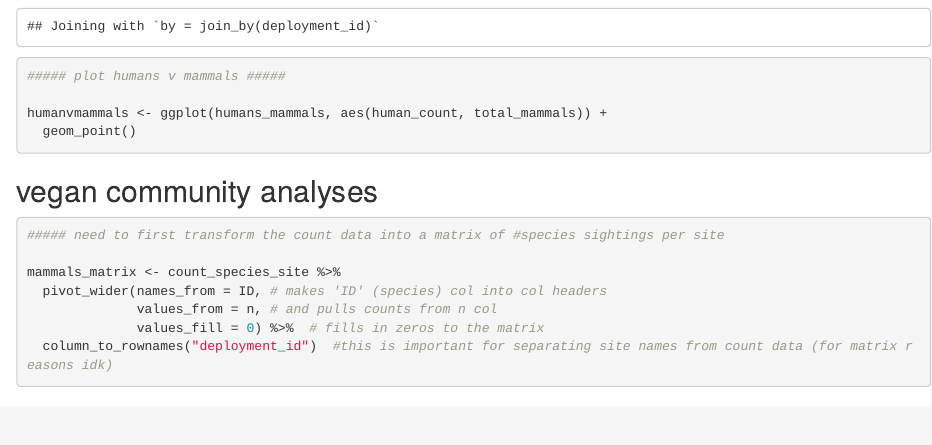
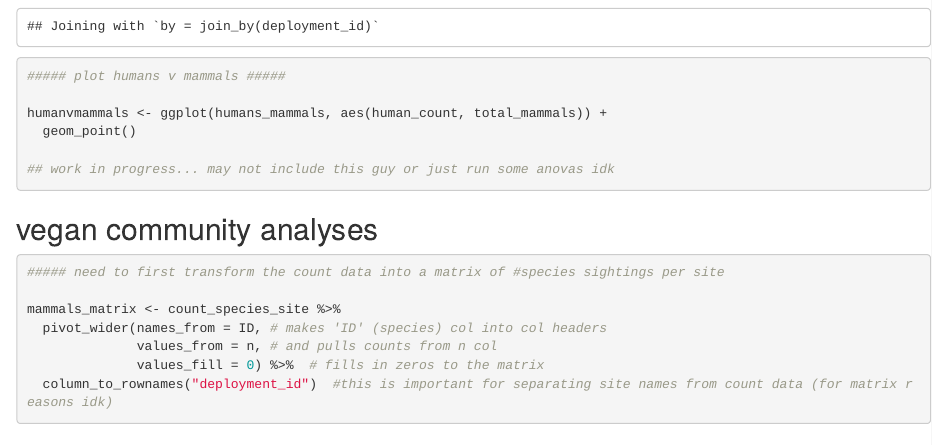
Before and after one commit to zoelzilz/project_ecotone, an R Markdown document (analyses/ESA_2023.Rmd): the page in a window 1100 px wide, from 6380 px down. Rendered offline with R 4.5, knitr and Pandoc, with nearby package versions; some code elsewhere in the file could not run offline; column names are cleaned by a stand-in for the janitor package.

Commit message:
take two

````diff
--- a/analyses/ESA_2023.Rmd
+++ b/analyses/ESA_2023.Rmd
@@ -265,6 +265,8 @@ humans_mammals <- humans_by_site %>%
 humanvmammals <- ggplot(humans_mammals, aes(human_count, total_mammals)) +
   geom_point()
 
+## work in progress... may not include this guy or just run some anovas idk
+
 
 
 ```
````
